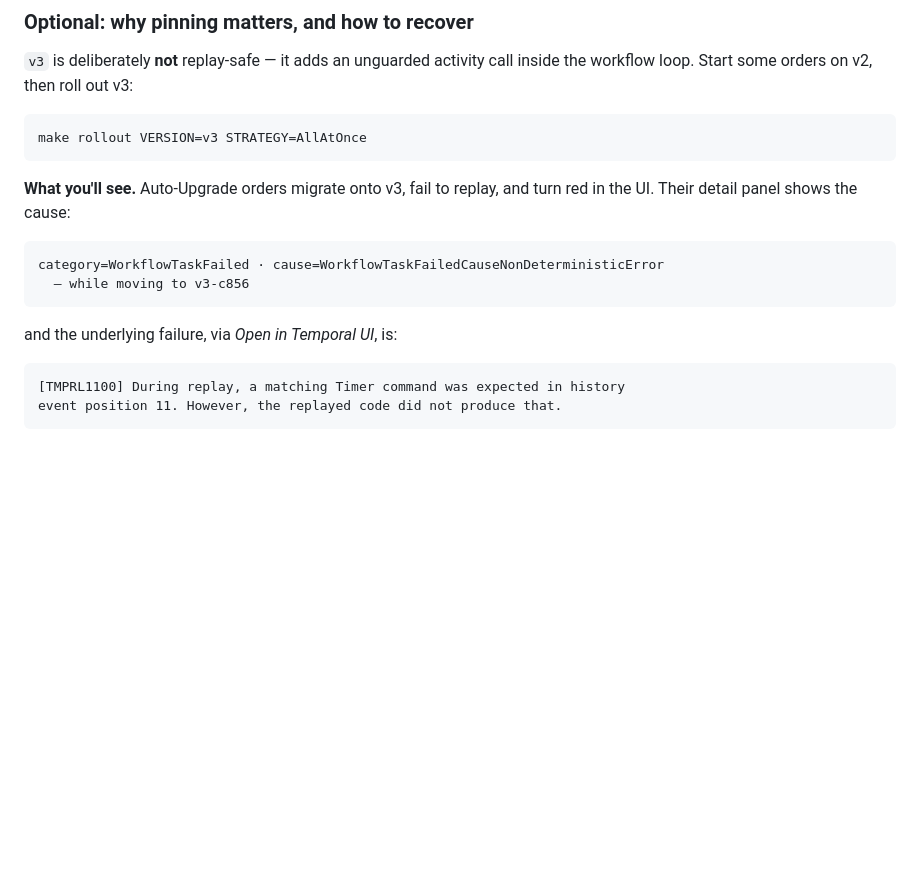
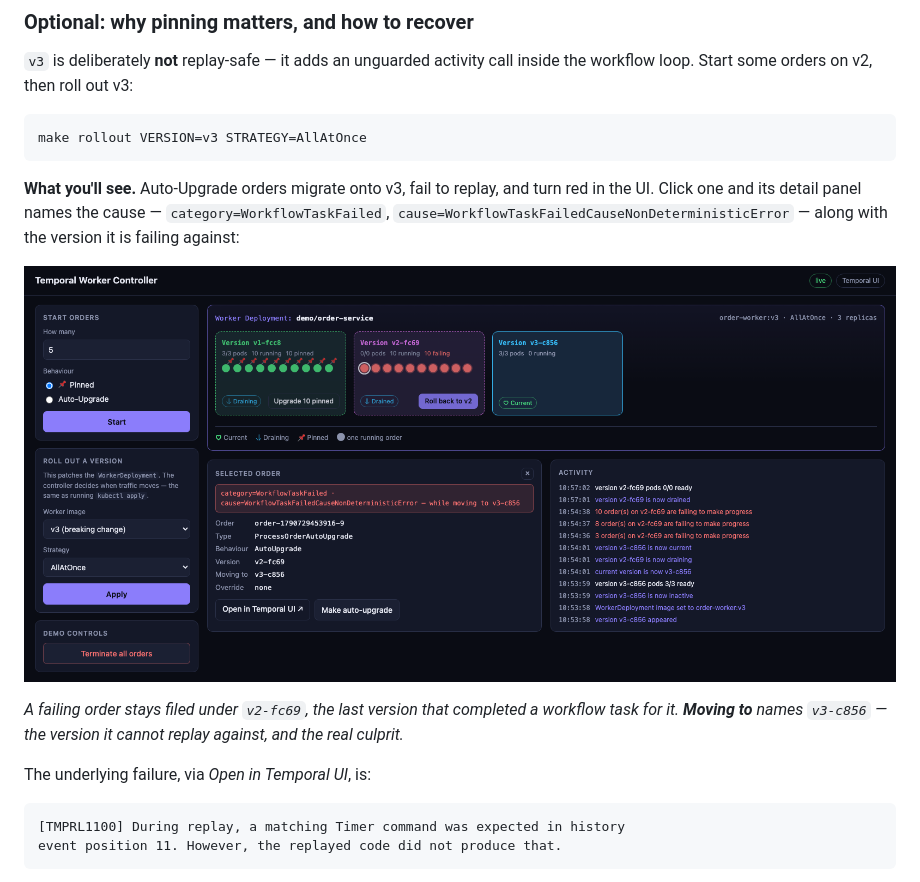
Before and after one commit to brendan-myers/temporal-worker-controller-demo, a Markdown page: README.md, the part around the change. Rendered like a GitHub page; pictures changed too: docs/images/failing-order.png (added); blank space fills up the shorter version.

Commit message:
Add a screenshot of a failing order's detail panel
Replaces the code block that quoted the panel's error text. The screenshot says
the same thing and also shows the part that confuses people: the order is still
filed under the version it last completed a task on, and it is the "Moving to"
row that names the version it cannot replay against.

Co-Authored-By: Claude Opus 5 <noreply@anthropic.com>

````diff
--- a/README.md
+++ b/README.md
@@ -122,14 +122,20 @@ make rollout VERSION=v3 STRATEGY=AllAtOnce
 ```
 
 **What you'll see.** Auto-Upgrade orders migrate onto v3, fail to replay, and
-turn red in the UI. Their detail panel shows the cause:
+turn red in the UI. Click one and its detail panel names the cause —
+`category=WorkflowTaskFailed`,
+`cause=WorkflowTaskFailedCauseNonDeterministicError` — along with the version it
+is failing against:
 
-```
-category=WorkflowTaskFailed · cause=WorkflowTaskFailedCauseNonDeterministicError
-  — while moving to v3-c856
-```
+![The detail panel for a failing order, showing the non-determinism error, the
+order still filed under v2-fc69, and a Moving to row naming v3-c856 as the
+version it cannot replay against.](docs/images/failing-order.png)
 
-and the underlying failure, via *Open in Temporal UI*, is:
+*A failing order stays filed under `v2-fc69`, the last version that completed a
+workflow task for it. **Moving to** names `v3-c856` — the version it cannot
+replay against, and the real culprit.*
+
+The underlying failure, via *Open in Temporal UI*, is:
 
 ```
 [TMPRL1100] During replay, a matching Timer command was expected in history
````
